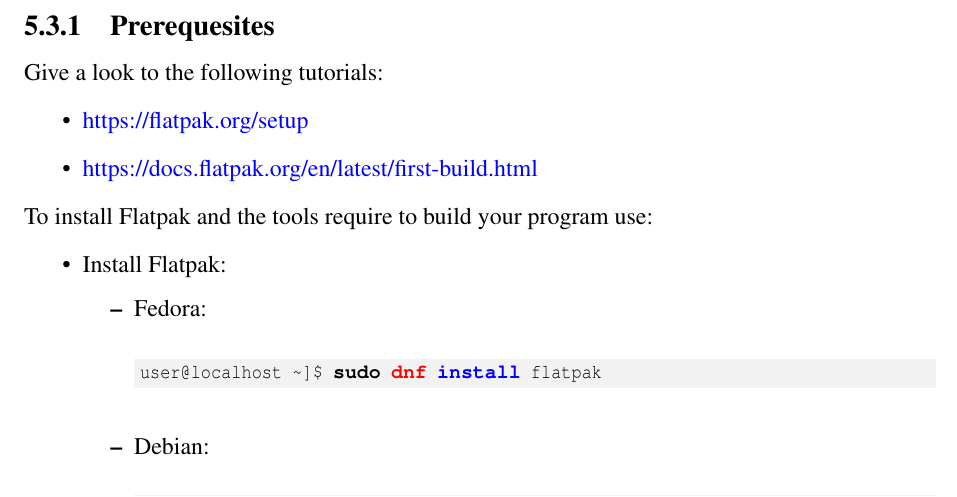
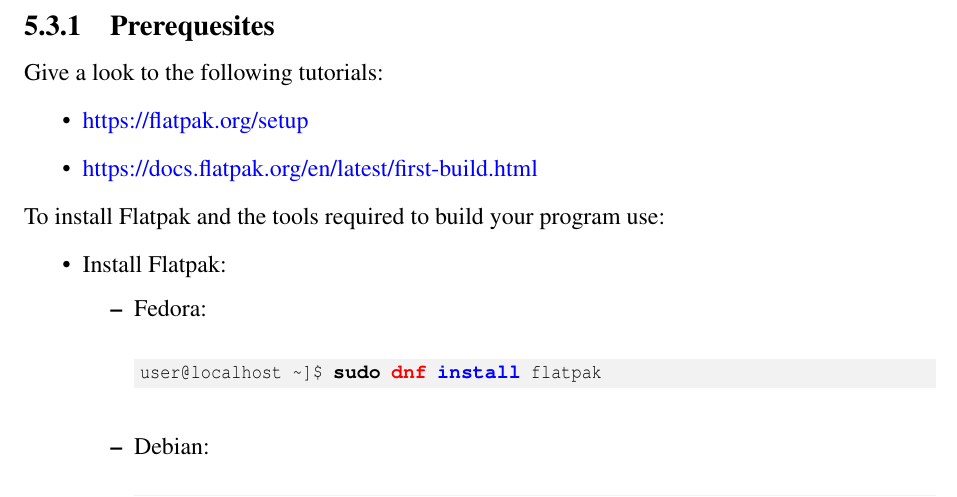
Before and after one commit to Slookeur/OPEN, a LaTeX thesis (open.tex, which reads packaging/flatpak.tex): part of page 117 of 148, cut so that both start at the same text. Compiled offline with pdfLaTeX.

Commit message:
OPEN sources: mar. 02 avril 2024 14:25:00 CET

```diff
--- a/packaging/flatpak.tex
+++ b/packaging/flatpak.tex
@@ -9,7 +9,7 @@ Give a look to the following tutorials:
 \item \href{https://flatpak.org/setup}{https://flatpak.org/setup}
 \item \href{https://docs.flatpak.org/en/latest/first-build.html}{https://docs.flatpak.org/en/latest/first-build.html}
 \end{itemize}
-To install Flatpak and the tools require to build your program use:
+To install Flatpak and the tools required to build your program use:
 \begin{itemize}
 \item Install Flatpak:
 \begin{itemize}
```
